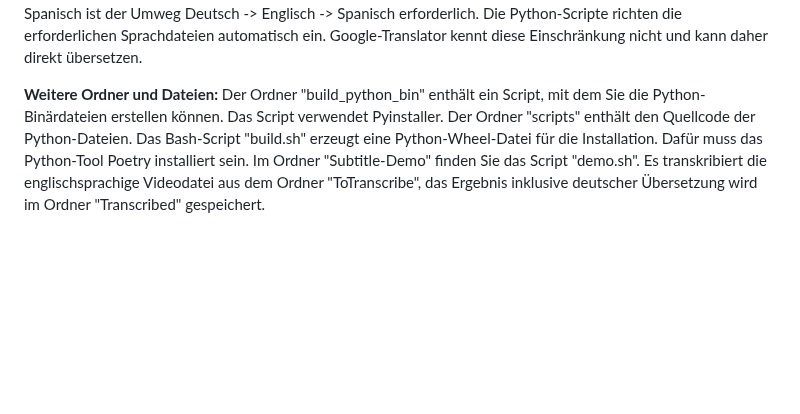
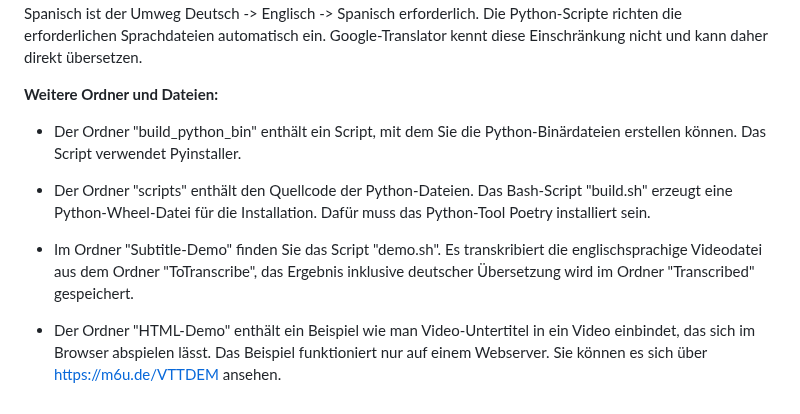
Before and after one commit to Myria-de/transcribe-and-translate, a Markdown page: README.md, the part around the change. GitHub-like rendering; blank space fills up the shorter version.

```diff
--- a/README.md
+++ b/README.md
@@ -77,6 +77,8 @@ Hinter "UseTranslator" geben Sie den gewünschten Übersetzer an. "Argos" arbeit
 **Bitte beachten Sie:** Whisper versteht viele Sprachen und transkribiert den Text in der Ausgangssprache der Audio- oder Videodatei. Whisper kann auch übersetzen, allerdings nur in die englische Sprache. Argos (https://github.com/argosopentech/argos-translate) beherrscht einige Sprachen, kann aber in der Regel nicht zwischen zwei fremden (nicht englischen) Sprachen übersetzen.  Für die Übersetzung etwa von Deutsch -> Spanisch ist der Umweg Deutsch -> Englisch -> Spanisch erforderlich. Die Python-Scripte richten die erforderlichen Sprachdateien automatisch ein. Google-Translator kennt diese Einschränkung nicht und kann daher direkt übersetzen.
 
 **Weitere Ordner und Dateien:**
-Der Ordner "build_python_bin" enthält ein Script, mit dem Sie die Python-Binärdateien erstellen können. Das Script verwendet Pyinstaller.
-Der Ordner "scripts" enthält den Quellcode der Python-Dateien. Das Bash-Script "build.sh" erzeugt eine Python-Wheel-Datei für die Installation. Dafür muss das Python-Tool Poetry installiert sein.
-Im Ordner "Subtitle-Demo" finden Sie das Script "demo.sh". Es transkribiert die englischsprachige Videodatei aus dem Ordner "ToTranscribe", das Ergebnis inklusive deutscher Übersetzung wird im Ordner "Transcribed" gespeichert.
+- Der Ordner "build_python_bin" enthält ein Script, mit dem Sie die Python-Binärdateien erstellen können. Das Script verwendet Pyinstaller.
+
+- Der Ordner "scripts" enthält den Quellcode der Python-Dateien. Das Bash-Script "build.sh" erzeugt eine Python-Wheel-Datei für die Installation. Dafür muss das Python-Tool Poetry installiert sein.
+- Im Ordner "Subtitle-Demo" finden Sie das Script "demo.sh". Es transkribiert die englischsprachige Videodatei aus dem Ordner "ToTranscribe", das Ergebnis inklusive deutscher Übersetzung wird im Ordner "Transcribed" gespeichert.
+- Der Ordner "HTML-Demo" enthält ein Beispiel wie man Video-Untertitel in ein Video einbindet, das sich im Browser abspielen lässt. Das Beispiel funktioniert nur auf einem Webserver. Sie können es sich über https://m6u.de/VTTDEM ansehen.
```
